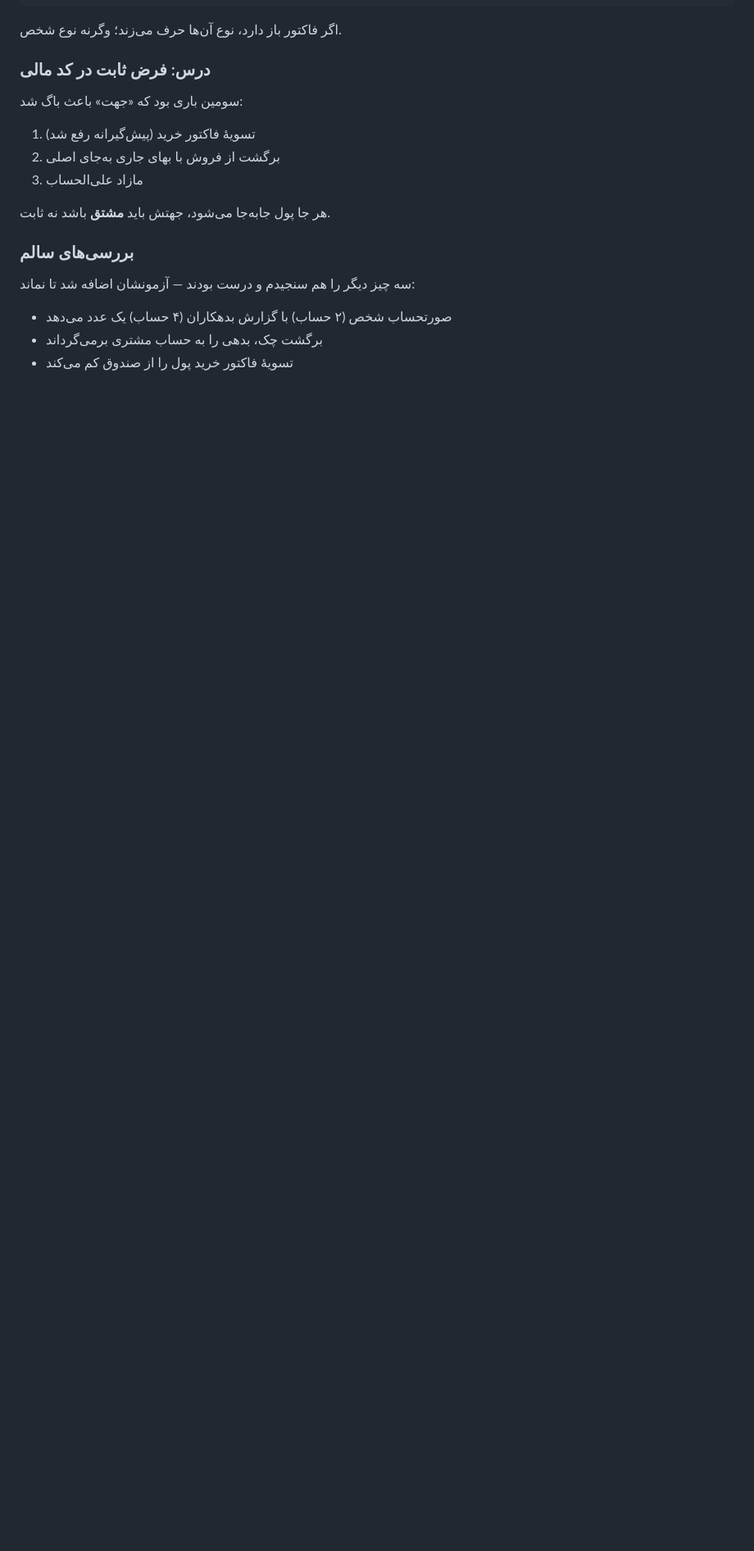
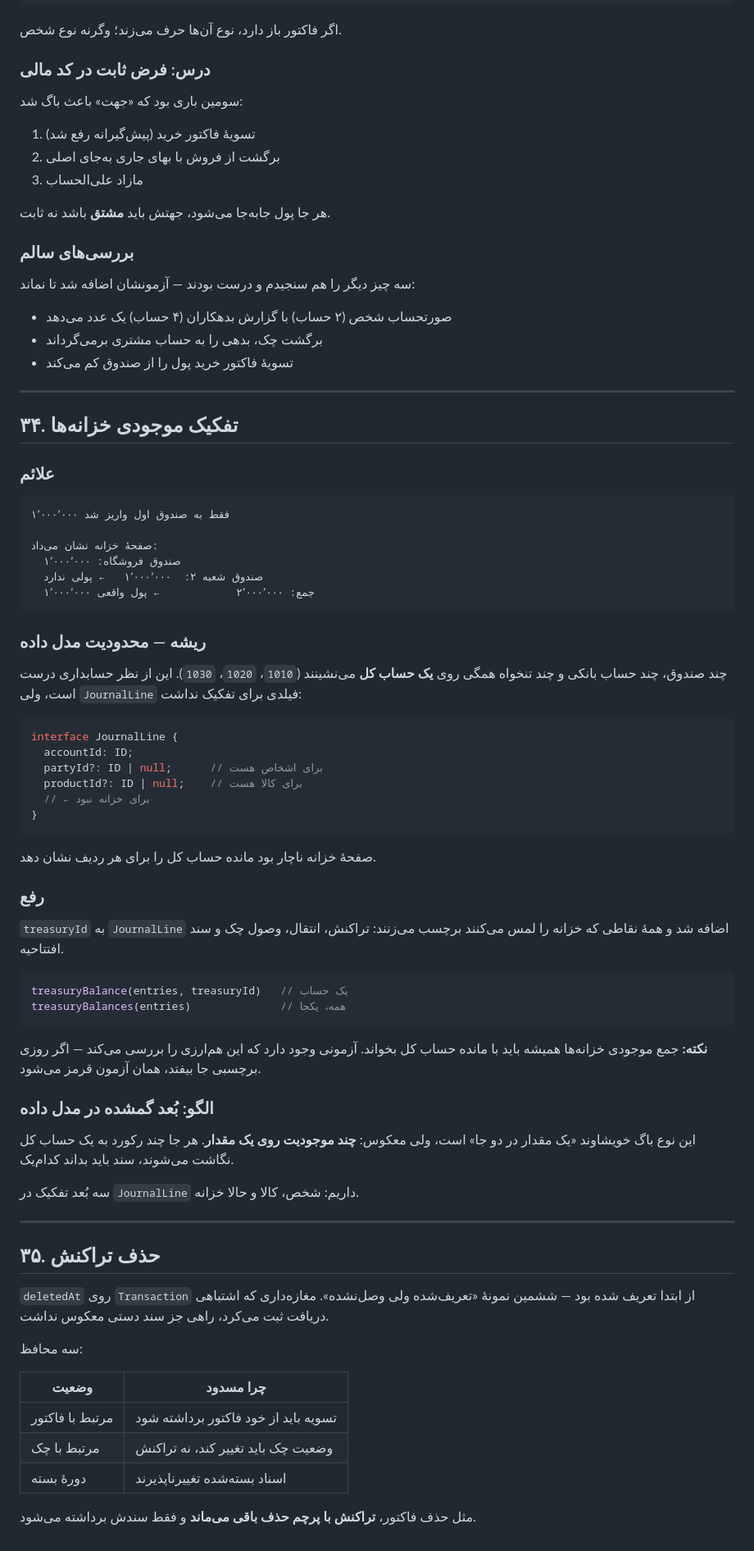
Before and after one commit to kamandbeauty/kamand, a Markdown page: docs/architecture.md, the part around the change. Shown at 82% size. Drawn GitHub-style; blank space fills up the shorter version.

````diff
--- a/docs/architecture.md
+++ b/docs/architecture.md
@@ -1185,3 +1185,76 @@ const outgoing = openRows.length > 0
 - صورتحساب شخص (۲ حساب) با گزارش بدهکاران (۴ حساب) یک عدد می‌دهد
 - برگشت چک، بدهی را به حساب مشتری برمی‌گرداند
 - تسویهٔ فاکتور خرید پول را از صندوق کم می‌کند
+
+---
+
+## ۳۴. تفکیک موجودی خزانه‌ها
+
+### علائم
+
+```
+۱٬۰۰۰٬۰۰۰ فقط به صندوق اول واریز شد
+
+صفحهٔ خزانه نشان می‌داد:
+  صندوق فروشگاه: ۱٬۰۰۰٬۰۰۰
+  صندوق شعبه ۲:  ۱٬۰۰۰٬۰۰۰   ← پولی ندارد
+  جمع: ۲٬۰۰۰٬۰۰۰            ← پول واقعی ۱٬۰۰۰٬۰۰۰
+```
+
+### ریشه — محدودیت مدل داده
+
+چند صندوق، چند حساب بانکی و چند تنخواه همگی روی **یک حساب کل**
+می‌نشینند (`1010`، `1020`، `1030`). این از نظر حسابداری درست است،
+ولی `JournalLine` فیلدی برای تفکیک نداشت:
+
+```ts
+interface JournalLine {
+  accountId: ID;
+  partyId?: ID | null;      // برای اشخاص هست
+  productId?: ID | null;    // برای کالا هست
+  // ← برای خزانه نبود
+}
+```
+
+صفحهٔ خزانه ناچار بود مانده حساب کل را برای هر ردیف نشان دهد.
+
+### رفع
+
+`treasuryId` به `JournalLine` اضافه شد و همهٔ نقاطی که خزانه را
+لمس می‌کنند برچسب می‌زنند: تراکنش، انتقال، وصول چک و سند افتتاحیه.
+
+```ts
+treasuryBalance(entries, treasuryId)   // یک حساب
+treasuryBalances(entries)              // همه، یکجا
+```
+
+**نکته:** جمع موجودی خزانه‌ها همیشه باید با مانده حساب کل بخواند.
+آزمونی وجود دارد که این هم‌ارزی را بررسی می‌کند — اگر روزی
+برچسبی جا بیفتد، همان آزمون قرمز می‌شود.
+
+### الگو: بُعد گمشده در مدل داده
+
+این نوع باگ خویشاوند «یک مقدار در دو جا» است، ولی معکوس: **چند
+موجودیت روی یک مقدار**. هر جا چند رکورد به یک حساب کل نگاشت
+می‌شوند، سند باید بداند کدام‌یک.
+
+سه بُعد تفکیک در `JournalLine` داریم: شخص، کالا و حالا خزانه.
+
+---
+
+## ۳۵. حذف تراکنش
+
+`deletedAt` روی `Transaction` از ابتدا تعریف شده بود — ششمین نمونهٔ
+«تعریف‌شده ولی وصل‌نشده». مغازه‌داری که اشتباهی دریافت ثبت می‌کرد،
+راهی جز سند دستی معکوس نداشت.
+
+سه محافظ:
+
+| وضعیت | چرا مسدود |
+|---|---|
+| مرتبط با فاکتور | تسویه باید از خود فاکتور برداشته شود |
+| مرتبط با چک | وضعیت چک باید تغییر کند، نه تراکنش |
+| دورهٔ بسته | اسناد بسته‌شده تغییرناپذیرند |
+
+مثل حذف فاکتور، **تراکنش با پرچم حذف باقی می‌ماند** و فقط سندش
+برداشته می‌شود.
````
Also changed, not shown: README.md (+1 -1 lines).
